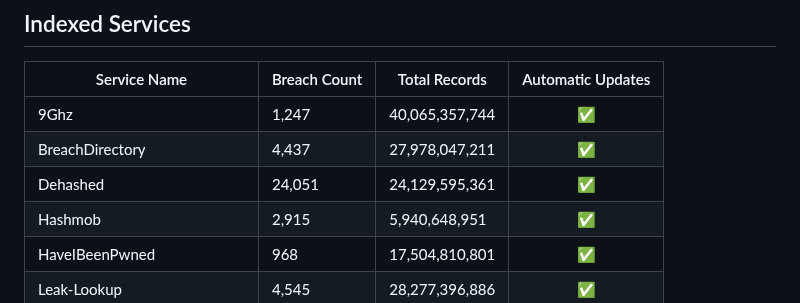
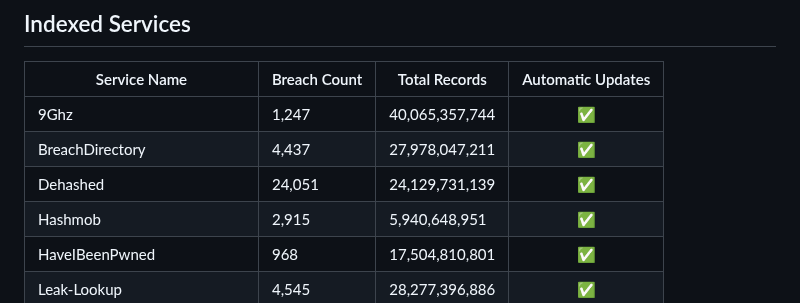
Before and after one commit to notdls/known-breaches, a Markdown page: README.md, the part around the change. GitHub-like rendering.

Commit message:
Dataset Update 04/04/26

```diff
--- a/README.md
+++ b/README.md
@@ -6,7 +6,7 @@ A compliation of breach information gathered from data aggregators, breach looku
 | ------------ | ------------ | ------------- |        :--:       |
 | 9Ghz | 1,247 | 40,065,357,744 | ✅ |
 | BreachDirectory | 4,437 | 27,978,047,211 | ✅ |
-| Dehashed | 24,051 | 24,129,595,361 | ✅ |
+| Dehashed | 24,051 | 24,129,731,139 | ✅ |
 | Hashmob | 2,915 | 5,940,648,951 | ✅ |
 | HaveIBeenPwned | 968 | 17,504,810,801 | ✅ |
 | Leak-Lookup | 4,545 | 28,277,396,886 | ✅ |
```
